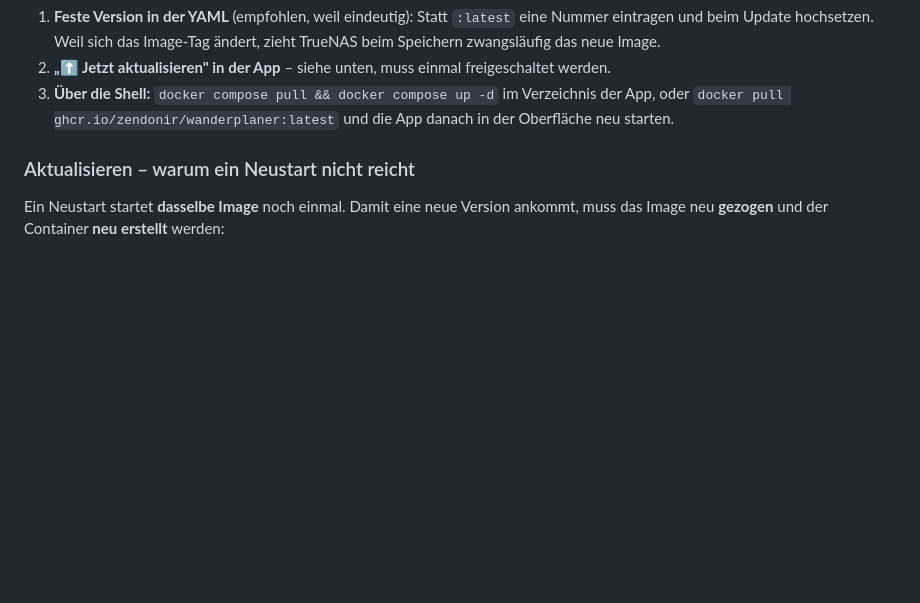
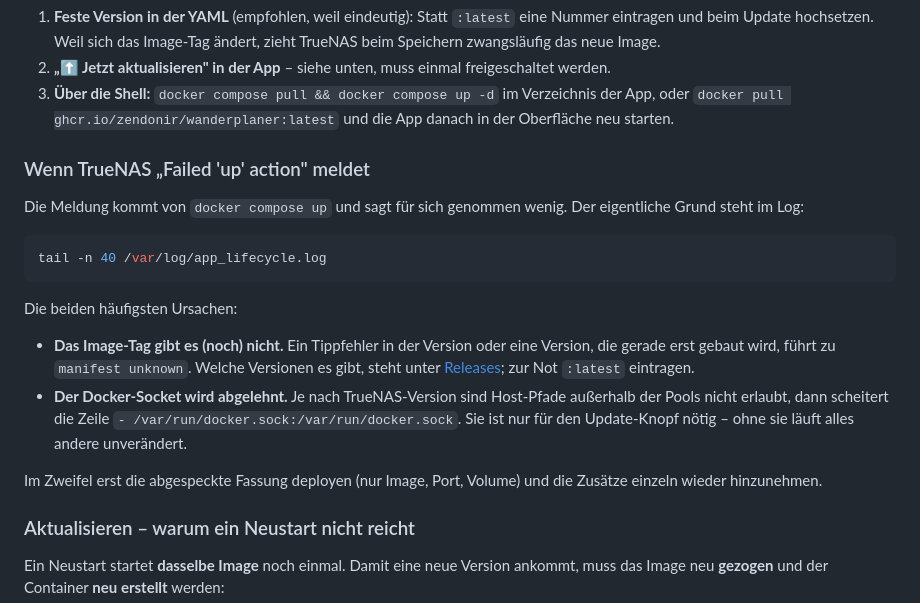
Before and after one commit to Zendonir/Wanderplaner, a Markdown page: README.md, the part around the change. Rendered like a GitHub page; blank space fills up the shorter version.

Commit message:
README: Fehlersuche bei 'Failed up action' auf TrueNAS
Co-Authored-By: Claude Opus 5 <noreply@anthropic.com>
Claude-Session: https://claude.ai/code/session_01FYP6618fUGNzDKPhbJXyt2

````diff
--- a/README.md
+++ b/README.md
@@ -278,6 +278,30 @@ Für eine Custom App führen drei Wege zum Ziel:
 3. **Über die Shell:** `docker compose pull && docker compose up -d` im
    Verzeichnis der App, oder `docker pull ghcr.io/zendonir/wanderplaner:latest`
    und die App danach in der Oberfläche neu starten.
+
+### Wenn TrueNAS „Failed 'up' action" meldet
+
+Die Meldung kommt von `docker compose up` und sagt für sich genommen wenig.
+Der eigentliche Grund steht im Log:
+
+```bash
+tail -n 40 /var/log/app_lifecycle.log
+```
+
+Die beiden häufigsten Ursachen:
+
+- **Das Image-Tag gibt es (noch) nicht.** Ein Tippfehler in der Version oder
+  eine Version, die gerade erst gebaut wird, führt zu `manifest unknown`.
+  Welche Versionen es gibt, steht unter
+  [Releases](https://github.com/Zendonir/Wanderplaner/releases); zur Not
+  `:latest` eintragen.
+- **Der Docker-Socket wird abgelehnt.** Je nach TrueNAS-Version sind
+  Host-Pfade außerhalb der Pools nicht erlaubt, dann scheitert die Zeile
+  `- /var/run/docker.sock:/var/run/docker.sock`. Sie ist nur für den
+  Update-Knopf nötig – ohne sie läuft alles andere unverändert.
+
+Im Zweifel erst die abgespeckte Fassung deployen (nur Image, Port, Volume)
+und die Zusätze einzeln wieder hinzunehmen.
 
 ### Aktualisieren – warum ein Neustart nicht reicht
 
````
